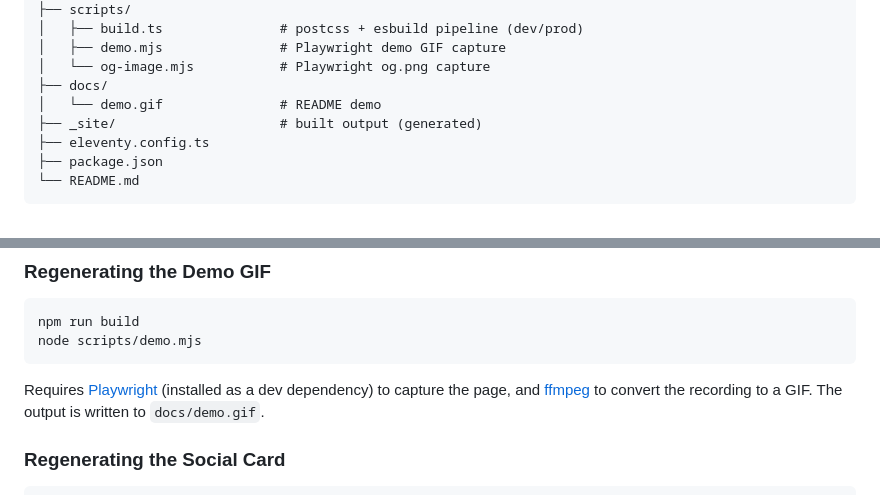
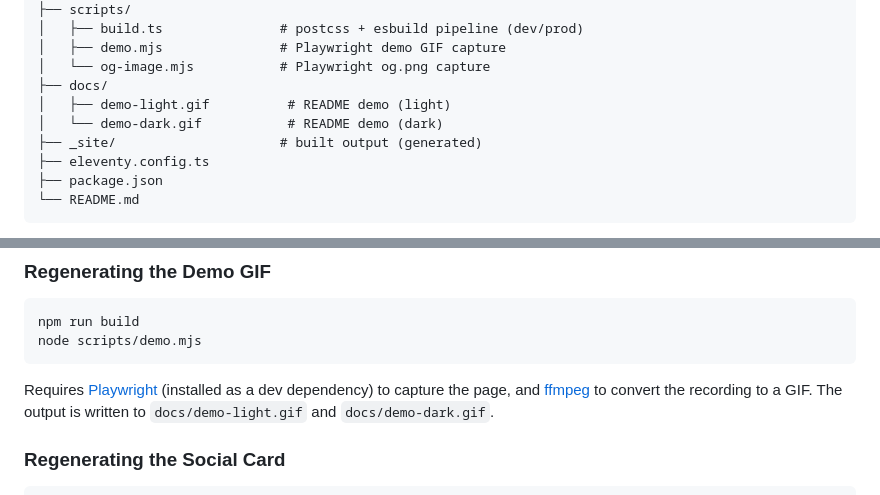
Before and after one commit to clubmatto/vetrina, a Markdown page: whatsmylocalai/README.md, 2 parts joined by grey strips. Drawn GitHub-style.

```diff
--- a/whatsmylocalai/README.md
+++ b/whatsmylocalai/README.md
@@ -98,7 +98,8 @@ whatsmylocalai/
 │   ├── demo.mjs               # Playwright demo GIF capture
 │   └── og-image.mjs           # Playwright og.png capture
 ├── docs/
-│   └── demo.gif               # README demo
+│   ├── demo-light.gif          # README demo (light)
+│   └── demo-dark.gif           # README demo (dark)
 ├── _site/                     # built output (generated)
 ├── eleventy.config.ts
 ├── package.json
@@ -139,7 +140,7 @@ node scripts/demo.mjs
 
 Requires [Playwright](https://playwright.dev) (installed as a dev dependency) to
 capture the page, and [ffmpeg](https://ffmpeg.org) to convert the recording to a
-GIF. The output is written to `docs/demo.gif`.
+GIF. The output is written to `docs/demo-light.gif` and `docs/demo-dark.gif`.
 
 ### Regenerating the Social Card
 
```
Also changed, not shown: other parts of whatsmylocalai/README.md (+2 -2 lines), whatsmylocalai/docs/demo-dark.gif (added), whatsmylocalai/docs/demo-light.gif (added), whatsmylocalai/docs/demo.gif (deleted), 2 other files.
